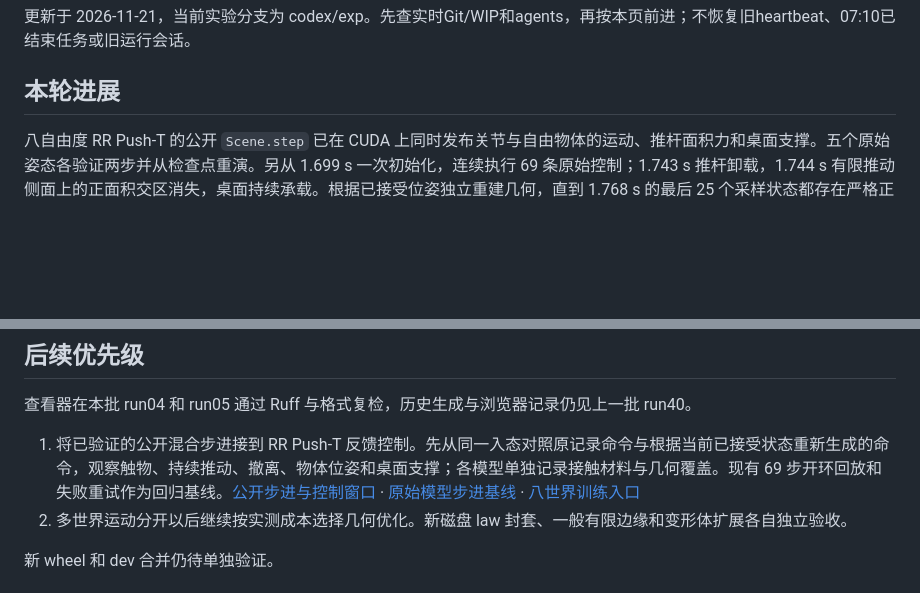
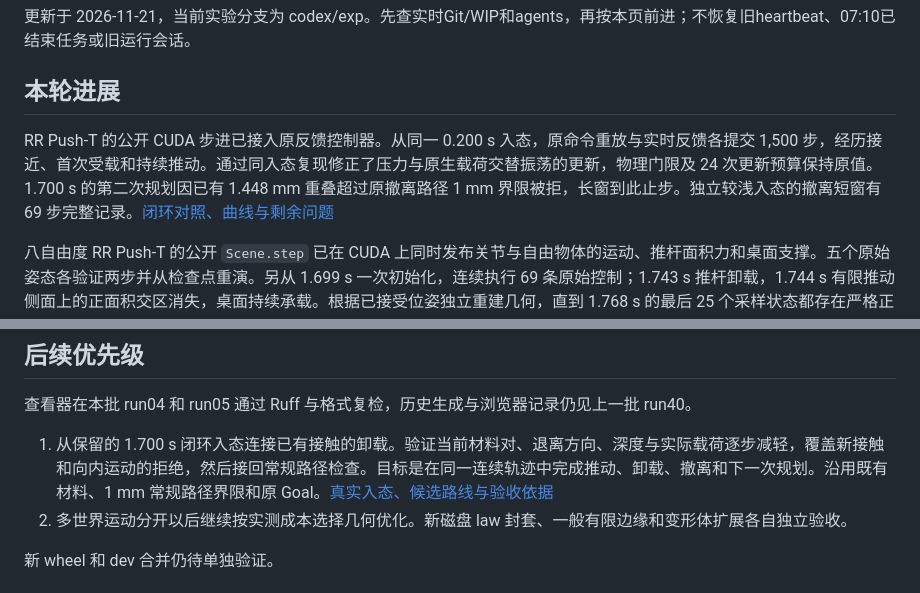
Before and after one commit to ChenxrC/phymeo, a Markdown page: docs/development/p65-continuation.md, 2 parts joined by grey strips. GitHub-like rendering; blank space fills up the shorter version.

Commit message:
docs: report closed-loop Push-T motion and the withdrawal boundary

```diff
--- a/docs/development/p65-continuation.md
+++ b/docs/development/p65-continuation.md
@@ -3,6 +3,8 @@
 更新于 2026-11-21，当前实验分支为 codex/exp。先查实时Git/WIP和agents，再按本页前进；不恢复旧heartbeat、07:10已结束任务或旧运行会话。
 
 ## 本轮进展
+
+RR Push‑T 的公开 CUDA 步进已接入原反馈控制器。从同一 0.200 s 入态，原命令重放与实时反馈各提交 1,500 步，经历接近、首次受载和持续推动。通过同入态复现修正了压力与原生载荷交替振荡的更新，物理门限及 24 次更新预算保持原值。1.700 s 的第二次规划因已有 1.448 mm 重叠超过原撤离路径 1 mm 界限被拒，长窗到此止步。独立较浅入态的撤离短窗有 69 步完整记录。[闭环对照、曲线与剩余问题](rr-pusht-public-feedback-report-20261121.md)
 
 八自由度 RR Push‑T 的公开 `Scene.step` 已在 CUDA 上同时发布关节与自由物体的运动、推杆面积力和桌面支撑。五个原始姿态各验证两步并从检查点重演。另从 1.699 s 一次初始化，连续执行 69 条原始控制；1.743 s 推杆卸载，1.744 s 有限推动侧面上的正面积交区消失，桌面持续承载。根据已接受位姿独立重建几何，直到 1.768 s 的最后 25 个采样状态都存在严格正间隙。受载世界单独超出容量时，两世界都保留上一帧并能重试。[载荷、轨迹、整批恢复与复现](rr-pusht-public-mixed-scene-report-20261121.md)
 
@@ -87,7 +89,7 @@ CUDA 面积摩擦支持每个模型 1 至 8 个速度自由度，新增可动平
 
 查看器在本批 run04 和 run05 通过 Ruff 与格式复检，历史生成与浏览器记录仍见上一批 run40。
 
-1. 将已验证的公开混合步进接到 RR Push‑T 反馈控制。先从同一入态对照原记录命令与根据当前已接受状态重新生成的命令，观察触物、持续推动、撤离、物体位姿和桌面支撑；各模型单独记录接触材料与几何覆盖。现有 69 步开环回放和失败重试作为回归基线。[公开步进与控制窗口](rr-pusht-public-mixed-scene-report-20261121.md) · [原始模型步进基线](rr-pusht-entry-working-set-report-20261120.md) · [八世界训练入口](native-manipulation-catalog-ppo-report-20261119.md)
+1. 从保留的 1.700 s 闭环入态连接已有接触的卸载。验证当前材料对、退离方向、深度与实际载荷逐步减轻，覆盖新接触和向内运动的拒绝，然后接回常规路径检查。目标是在同一连续轨迹中完成推动、卸载、撤离和下一次规划。沿用既有材料、1 mm 常规路径界限和原 Goal。[真实入态、候选路线与验收依据](rr-pusht-public-feedback-report-20261121.md)
 2. 多世界运动分开以后继续按实测成本选择几何优化。新磁盘 law 封套、一般有限边缘和变形体扩展各自独立验收。
 
 新 wheel 和 dev 合并仍待单独验证。
```
Also changed, not shown: docs/development/rr-pusht-public-feedback-report-20261121.md (added, +74 -0 lines), docs/development/assets/rr-pusht-public-feedback-20261121.png (added).
